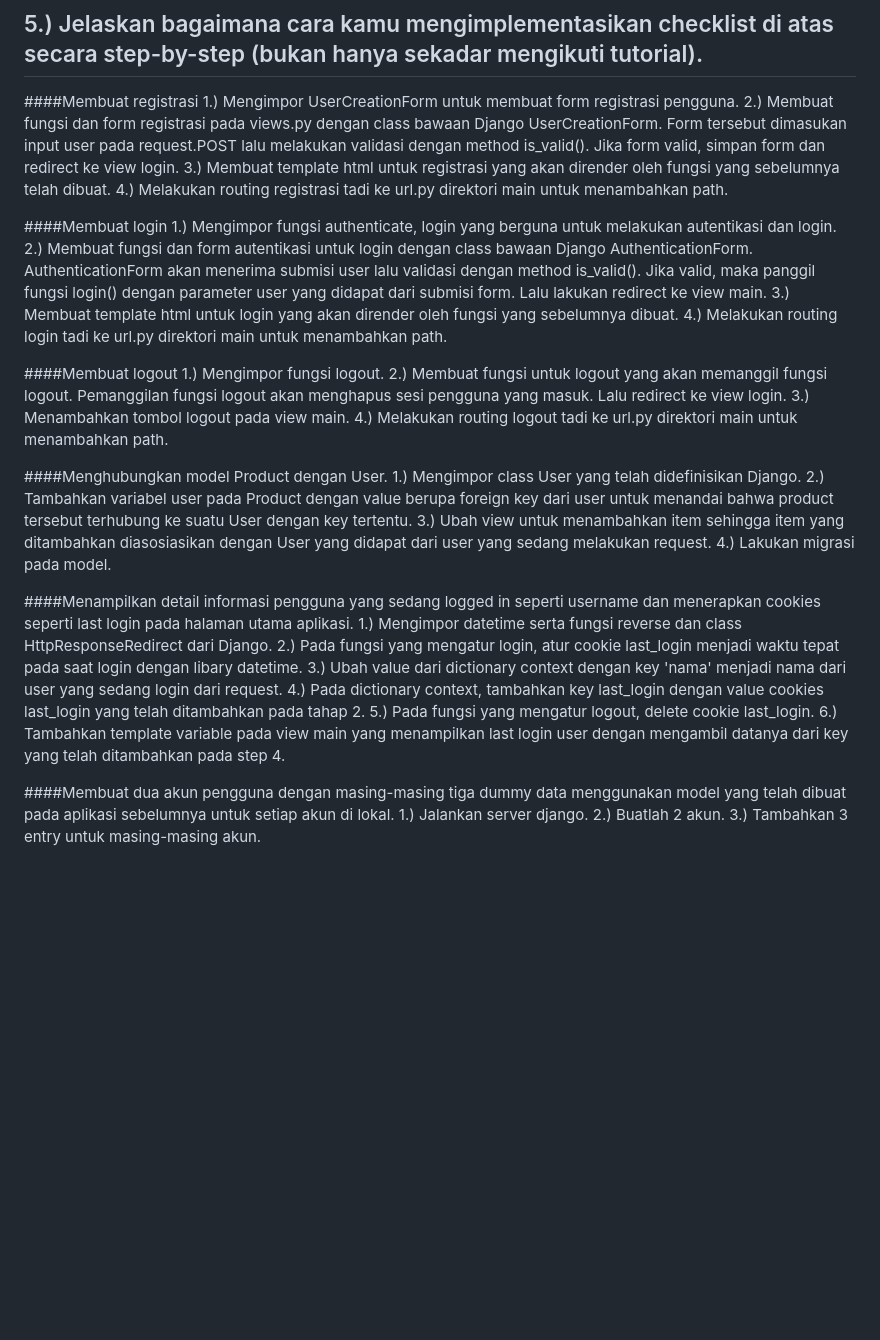
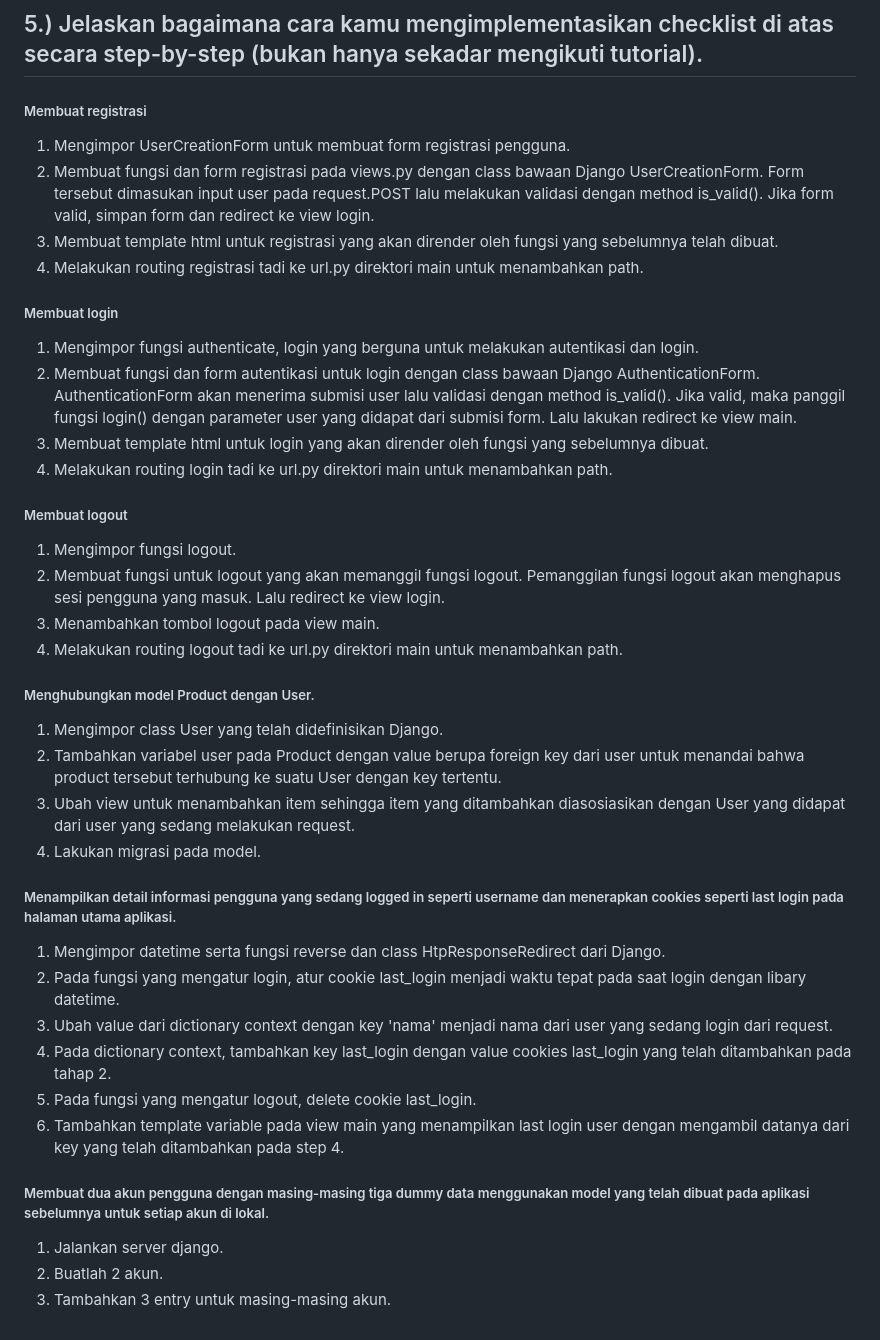
Before and after one commit to rafliesa/pandas-pet-shop, a Markdown page: README.md, the part around one of its changes. Drawn GitHub-style; blank space fills up the shorter version.

Commit message:
merapihkan README.md

```diff
--- a/README.md
+++ b/README.md
@@ -148,39 +144,39 @@ Kegunaan lain dari cookies adalah:
 Tidak semua cookies aman digunakan. Ciri-ciri cookies yang tidak aman adalah tidak menggunakan tokenizer. Dengan kata lain, informasi langsung disimpan pada cookies.
 
 ## 5.) Jelaskan bagaimana cara kamu mengimplementasikan checklist di atas secara step-by-step (bukan hanya sekadar mengikuti tutorial).
-####Membuat registrasi
-1.) Mengimpor UserCreationForm untuk membuat form registrasi pengguna.
-2.) Membuat fungsi dan form registrasi pada views.py dengan class bawaan Django UserCreationForm. Form tersebut dimasukan input user pada request.POST lalu melakukan validasi dengan method is_valid(). Jika form valid, simpan form dan redirect ke view login.
-3.) Membuat template html untuk registrasi yang akan dirender oleh fungsi yang sebelumnya telah dibuat.
-4.) Melakukan routing registrasi tadi ke url.py direktori main untuk menambahkan path.
+##### Membuat registrasi
+1. Mengimpor UserCreationForm untuk membuat form registrasi pengguna.
+2. Membuat fungsi dan form registrasi pada views.py dengan class bawaan Django UserCreationForm. Form tersebut dimasukan input user pada request.POST lalu melakukan validasi dengan method is_valid(). Jika form valid, simpan form dan redirect ke view login.
+3. Membuat template html untuk registrasi yang akan dirender oleh fungsi yang sebelumnya telah dibuat.
+4. Melakukan routing registrasi tadi ke url.py direktori main untuk menambahkan path.
 
-####Membuat login
-1.) Mengimpor fungsi authenticate, login yang berguna untuk melakukan autentikasi dan login.
-2.) Membuat fungsi dan form autentikasi untuk login dengan class bawaan Django AuthenticationForm. AuthenticationForm akan menerima submisi user lalu validasi dengan method is_valid(). Jika valid, maka panggil fungsi login() dengan parameter user yang didapat dari submisi form. Lalu lakukan redirect ke view main.
-3.) Membuat template html untuk login yang akan dirender oleh fungsi yang sebelumnya dibuat.
-4.) Melakukan routing login tadi ke url.py direktori main untuk menambahkan path.
+##### Membuat login
+1. Mengimpor fungsi authenticate, login yang berguna untuk melakukan autentikasi dan login.
+2. Membuat fungsi dan form autentikasi untuk login dengan class bawaan Django AuthenticationForm. AuthenticationForm akan menerima submisi user lalu validasi dengan method is_valid(). Jika valid, maka panggil fungsi login() dengan parameter user yang didapat dari submisi form. Lalu lakukan redirect ke view main.
+3. Membuat template html untuk login yang akan dirender oleh fungsi yang sebelumnya dibuat.
+4. Melakukan routing login tadi ke url.py direktori main untuk menambahkan path.
 
-####Membuat logout
-1.) Mengimpor fungsi logout.
-2.) Membuat fungsi untuk logout yang akan memanggil fungsi logout. Pemanggilan fungsi logout akan menghapus sesi pengguna yang masuk. Lalu redirect ke view login.
-3.) Menambahkan tombol logout pada view main.
-4.) Melakukan routing logout tadi ke url.py direktori main untuk menambahkan path.
+##### Membuat logout
+1. Mengimpor fungsi logout.
+2. Membuat fungsi untuk logout yang akan memanggil fungsi logout. Pemanggilan fungsi logout akan menghapus sesi pengguna yang masuk. Lalu redirect ke view login.
+3. Menambahkan tombol logout pada view main.
+4. Melakukan routing logout tadi ke url.py direktori main untuk menambahkan path.
 
-####Menghubungkan model Product dengan User.
-1.) Mengimpor class User yang telah didefinisikan Django.
-2.) Tambahkan variabel user pada Product dengan value berupa foreign key dari user untuk menandai bahwa product tersebut terhubung ke suatu User dengan key tertentu.
-3.) Ubah view untuk menambahkan item sehingga item yang ditambahkan diasosiasikan dengan User yang didapat dari user yang sedang melakukan request.
-4.) Lakukan migrasi pada model.
+##### Menghubungkan model Product dengan User.
+1. Mengimpor class User yang telah didefinisikan Django.
+2. Tambahkan variabel user pada Product dengan value berupa foreign key dari user untuk menandai bahwa product tersebut terhubung ke suatu User dengan key tertentu.
+3. Ubah view untuk menambahkan item sehingga item yang ditambahkan diasosiasikan dengan User yang didapat dari user yang sedang melakukan request.
+4. Lakukan migrasi pada model.
 
-####Menampilkan detail informasi pengguna yang sedang logged in seperti username dan menerapkan cookies seperti last login pada halaman utama aplikasi.
-1.) Mengimpor datetime serta fungsi reverse dan class HttpResponseRedirect dari Django.
-2.) Pada fungsi yang mengatur login, atur cookie last_login menjadi waktu tepat pada saat login dengan libary datetime.
-3.) Ubah value dari dictionary context dengan key 'nama' menjadi nama dari user yang sedang login dari request.
-4.) Pada dictionary context, tambahkan key last_login dengan value cookies last_login yang telah ditambahkan pada tahap 2.
-5.) Pada fungsi yang mengatur logout, delete cookie last_login.
-6.) Tambahkan template variable pada view main yang menampilkan last login user dengan mengambil datanya dari key yang telah ditambahkan pada step 4.
+##### Menampilkan detail informasi pengguna yang sedang logged in seperti username dan menerapkan cookies seperti last login pada halaman utama aplikasi.
+1. Mengimpor datetime serta fungsi reverse dan class HtpResponseRedirect dari Django.
+2. Pada fungsi yang mengatur login, atur cookie last_login menjadi waktu tepat pada saat login dengan libary datetime.
+3. Ubah value dari dictionary context dengan key 'nama' menjadi nama dari user yang sedang login dari request.
+4. Pada dictionary context, tambahkan key last_login dengan value cookies last_login yang telah ditambahkan pada tahap 2.
+5. Pada fungsi yang mengatur logout, delete cookie last_login.
+6. Tambahkan template variable pada view main yang menampilkan last login user dengan mengambil datanya dari key yang telah ditambahkan pada step 4.
 
-####Membuat dua akun pengguna dengan masing-masing tiga dummy data menggunakan model yang telah dibuat pada aplikasi sebelumnya untuk setiap akun di lokal.
-1.) Jalankan server django.
-2.) Buatlah 2 akun.
-3.) Tambahkan 3 entry untuk masing-masing akun.
+##### Membuat dua akun pengguna dengan masing-masing tiga dummy data menggunakan model yang telah dibuat pada aplikasi sebelumnya untuk setiap akun di lokal.
+1. Jalankan server django.
+2. Buatlah 2 akun.
+3. Tambahkan 3 entry untuk masing-masing akun.
```
Also changed, not shown: other parts of README.md (+36 -40 lines).
